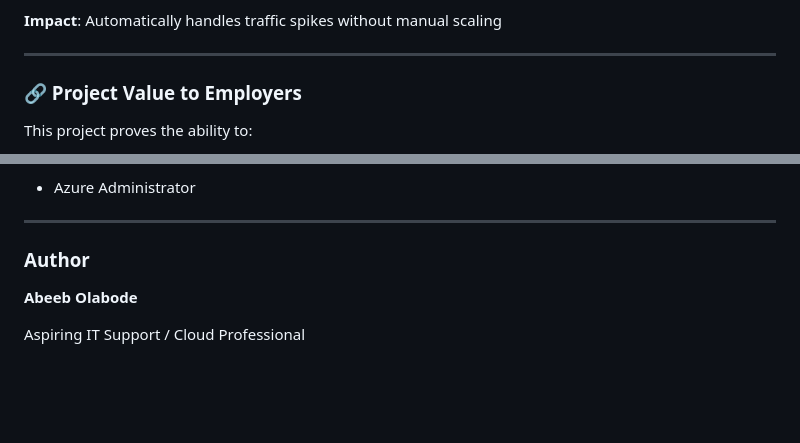
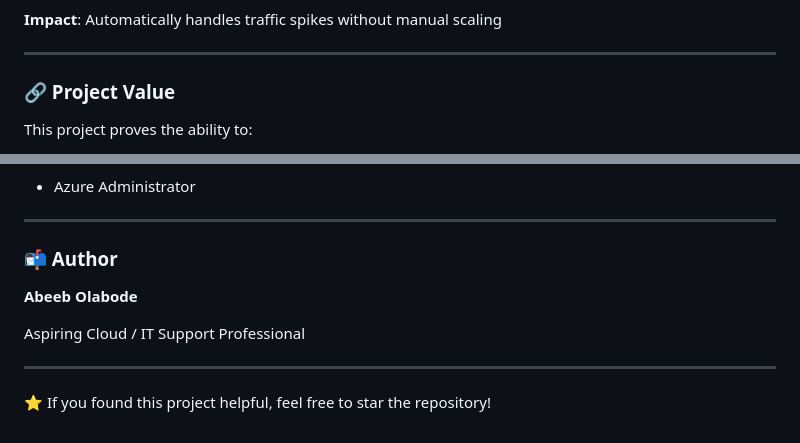
Before and after one commit to kingola9/Azure-IT-Support-Portfolio, a Markdown page: PROJECT #5.md, 2 parts joined by grey strips. GitHub-like rendering; blank space fills up the shorter version.

```diff
--- a/PROJECT #5.md
+++ b/PROJECT #5.md
@@ -446,7 +446,7 @@ _**Deleted the Log Analytics workspace**_
 
 ---
 
-### 🔗 Project Value to Employers
+### 🔗 Project Value
 
 This project proves the ability to:
 
@@ -467,8 +467,12 @@ This project proves the ability to:
 
 ---
 
-### Author
+### 📬 Author
 
 **Abeeb Olabode**
 
-Aspiring IT Support / Cloud Professional
+Aspiring Cloud / IT Support Professional
+
+---
+
+⭐ If you found this project helpful, feel free to star the repository!
```
Also changed, not shown: other parts of PROJECT #5.md (+1 -1 lines).
